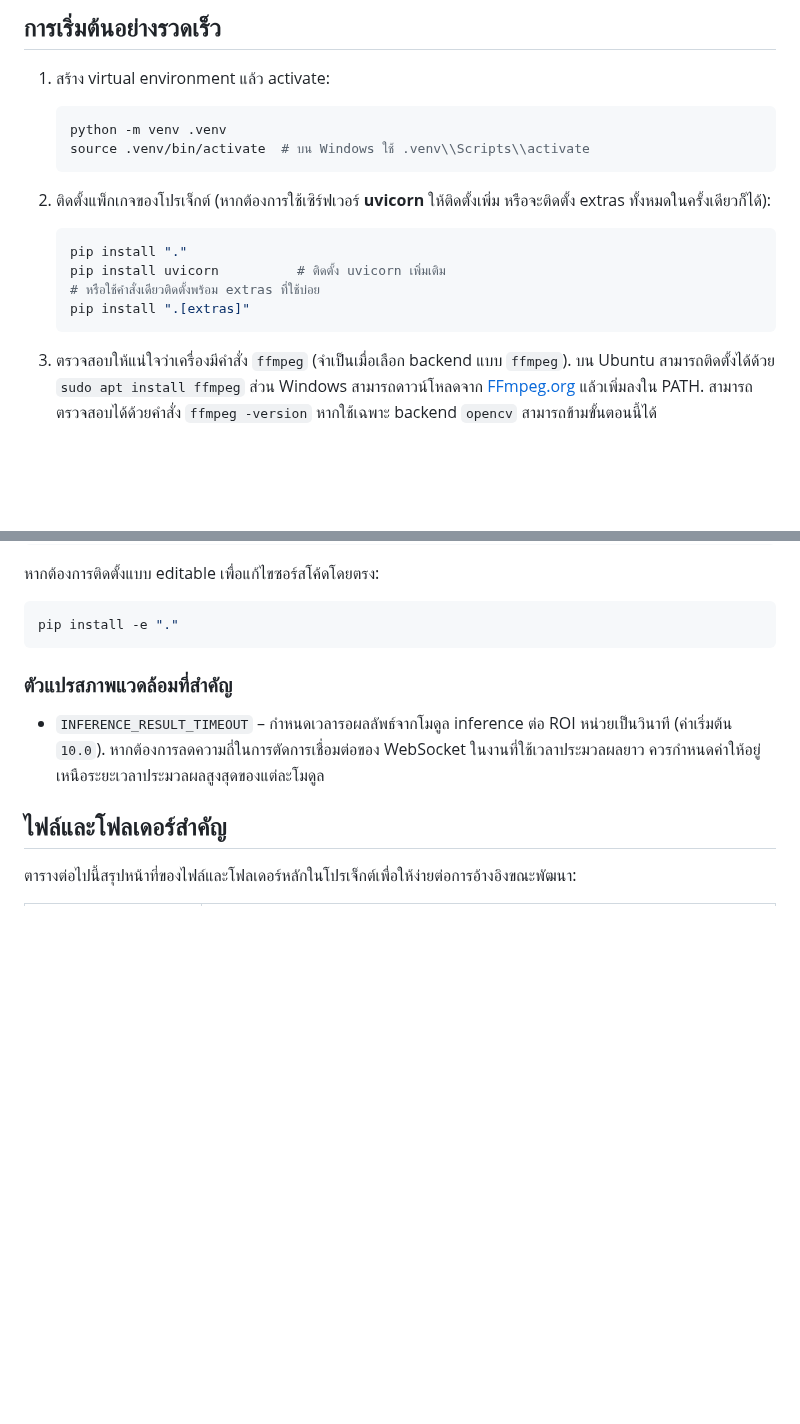
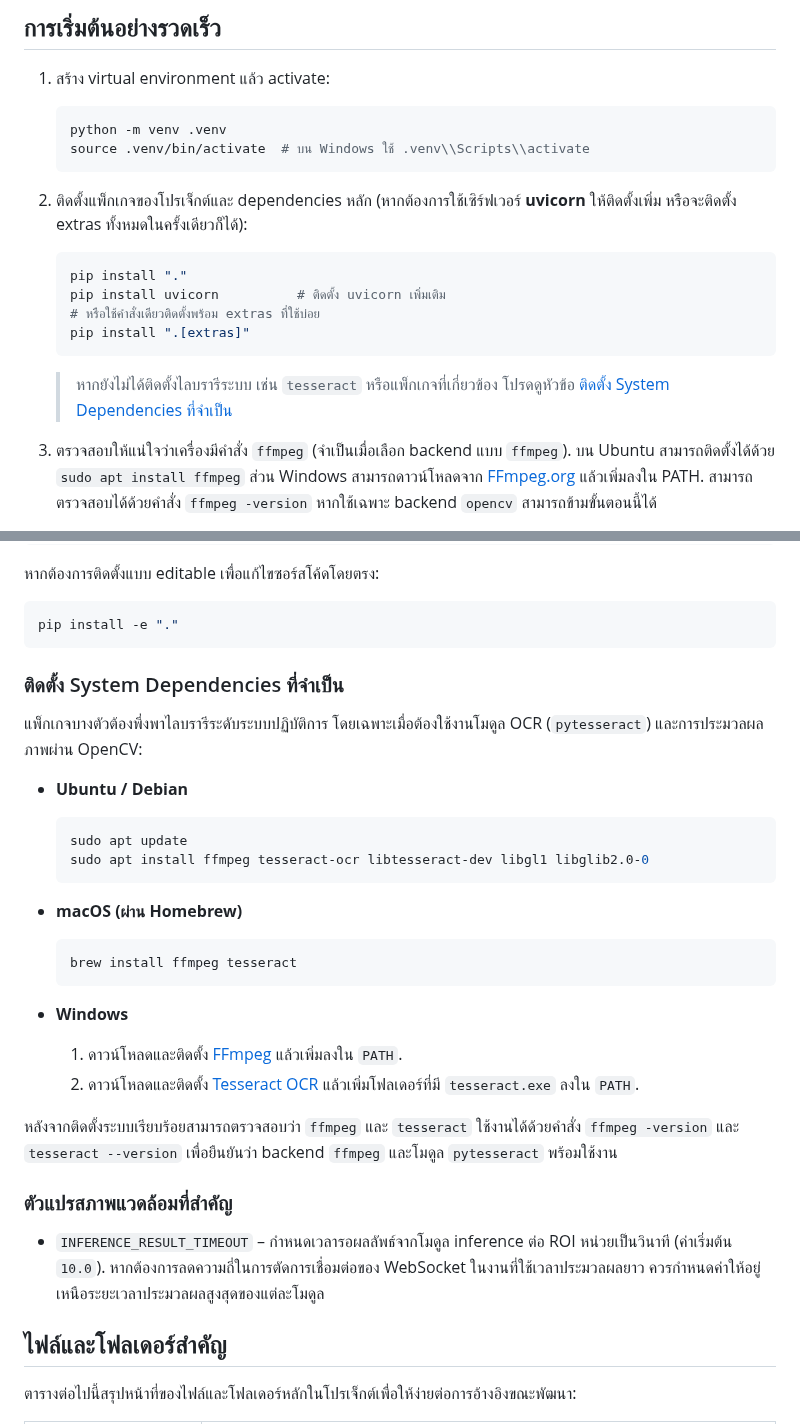
Before and after one commit to SMART-Sense-Industrial-Design/VisionROI, a Markdown page: README.md, 2 parts joined by grey strips. GitHub-like rendering; blank space fills up the shorter version.

Commit message:
docs: update installation instructions

````diff
--- a/README.md
+++ b/README.md
@@ -32,7 +32,7 @@
    source .venv/bin/activate  # บน Windows ใช้ .venv\\Scripts\\activate
    ```
 
-2. ติดตั้งแพ็กเกจของโปรเจ็กต์ (หากต้องการใช้เซิร์ฟเวอร์ **uvicorn** ให้ติดตั้งเพิ่ม หรือจะติดตั้ง extras ทั้งหมดในครั้งเดียวก็ได้):
+2. ติดตั้งแพ็กเกจของโปรเจ็กต์และ dependencies หลัก (หากต้องการใช้เซิร์ฟเวอร์ **uvicorn** ให้ติดตั้งเพิ่ม หรือจะติดตั้ง extras ทั้งหมดในครั้งเดียวก็ได้):
 
    ```bash
    pip install "."
@@ -40,6 +40,8 @@
    # หรือใช้คำสั่งเดียวติดตั้งพร้อม extras ที่ใช้บ่อย
    pip install ".[extras]"
    ```
+
+   > หากยังไม่ได้ติดตั้งไลบรารีระบบ เช่น `tesseract` หรือแพ็กเกจที่เกี่ยวข้อง โปรดดูหัวข้อ [ติดตั้ง System Dependencies ที่จำเป็น](#ติดตั้ง-system-dependencies-ที่จำเป็น)
 
 3. ตรวจสอบให้แน่ใจว่าเครื่องมีคำสั่ง `ffmpeg` (จำเป็นเมื่อเลือก backend แบบ `ffmpeg`).
    บน Ubuntu สามารถติดตั้งได้ด้วย `sudo apt install ffmpeg` ส่วน Windows สามารถดาวน์โหลดจาก [FFmpeg.org](https://ffmpeg.org) แล้วเพิ่มลงใน PATH.
@@ -168,6 +172,29 @@ pip install ".[extras]"  # (ทางเลือก) ติดตั้ง depe
 ```bash
 pip install -e "."
 ```
+
+### ติดตั้ง System Dependencies ที่จำเป็น
+แพ็กเกจบางตัวต้องพึ่งพาไลบรารีระดับระบบปฏิบัติการ โดยเฉพาะเมื่อต้องใช้งานโมดูล OCR (`pytesseract`) และการประมวลผลภาพผ่าน OpenCV:
+
+- **Ubuntu / Debian**
+
+  ```bash
+  sudo apt update
+  sudo apt install ffmpeg tesseract-ocr libtesseract-dev libgl1 libglib2.0-0
+  ```
+
+- **macOS (ผ่าน Homebrew)**
+
+  ```bash
+  brew install ffmpeg tesseract
+  ```
+
+- **Windows**
+
+  1. ดาวน์โหลดและติดตั้ง [FFmpeg](https://ffmpeg.org/download.html) แล้วเพิ่มลงใน `PATH`.
+  2. ดาวน์โหลดและติดตั้ง [Tesseract OCR](https://github.com/UB-Mannheim/tesseract/wiki) แล้วเพิ่มโฟลเดอร์ที่มี `tesseract.exe` ลงใน `PATH`.
+
+หลังจากติดตั้งระบบเรียบร้อยสามารถตรวจสอบว่า `ffmpeg` และ `tesseract` ใช้งานได้ด้วยคำสั่ง `ffmpeg -version` และ `tesseract --version` เพื่อยืนยันว่า backend `ffmpeg` และโมดูล `pytesseract` พร้อมใช้งาน
 
 ### ตัวแปรสภาพแวดล้อมที่สำคัญ
 - `INFERENCE_RESULT_TIMEOUT` – กำหนดเวลารอผลลัพธ์จากโมดูล inference ต่อ ROI หน่วยเป็นวินาที (ค่าเริ่มต้น `10.0`). หากต้องการลดความถี่ในการตัดการเชื่อมต่อของ WebSocket ในงานที่ใช้เวลาประมวลผลยาว ควรกำหนดค่าให้อยู่เหนือระยะเวลาประมวลผลสูงสุดของแต่ละโมดูล
````
Also changed, not shown: other parts of README.md (+2 -0 lines).
